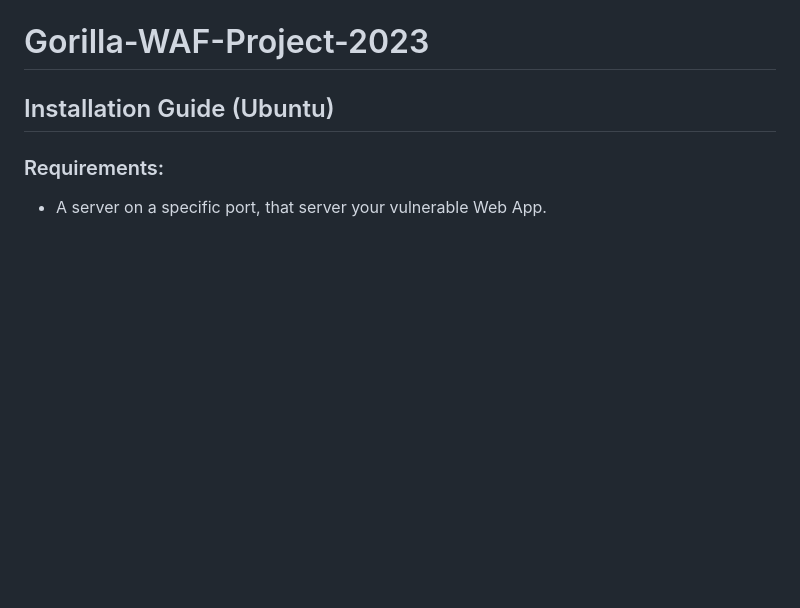
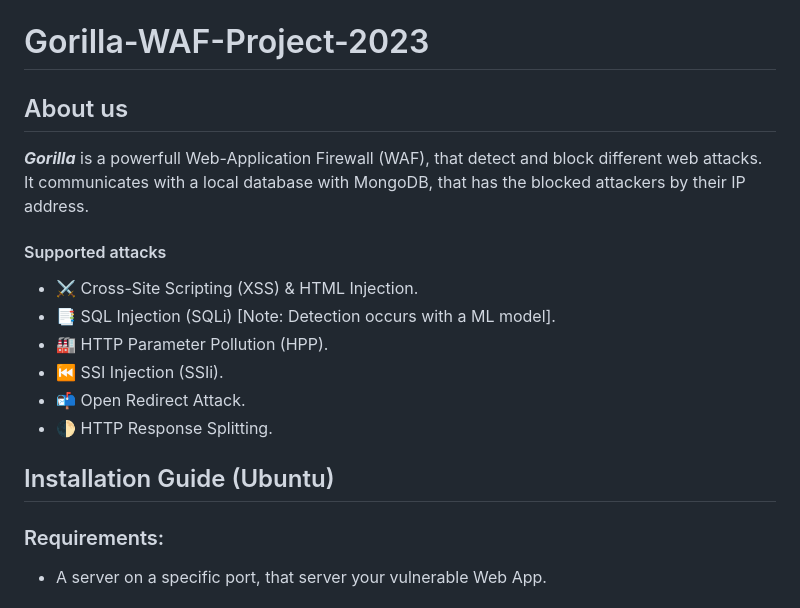
Before and after one commit to alon-nagar/Gorilla-WAF-Project-2023, a Markdown page: README.md, the part around the change printed below. Drawn GitHub-style; blank space fills up the shorter version.

```diff
--- a/README.md
+++ b/README.md
@@ -1,4 +2,14 @@
 # Gorilla-WAF-Project-2023
+## About us
+**_Gorilla_** is a powerfull Web-Application Firewall (WAF), that detect and block different web attacks. <br>
+It communicates with a local database with MongoDB, that has the blocked attackers by their IP address.
+#### Supported attacks
+- ⚔️ Cross-Site Scripting (XSS) & HTML Injection.
+- 📑 SQL Injection (SQLi) [Note: Detection occurs with a ML model].
+- 🏭 HTTP Parameter Pollution (HPP).
+- ⏮️ SSI Injection (SSIi).
+- 📬 Open Redirect Attack.
+- 🌓 HTTP Response Splitting.
 ## Installation Guide (Ubuntu)
 ### Requirements:
 - A server on a specific port, that server your vulnerable Web App.
```
Also changed, not shown: other parts of README.md (+1 -0 lines).
